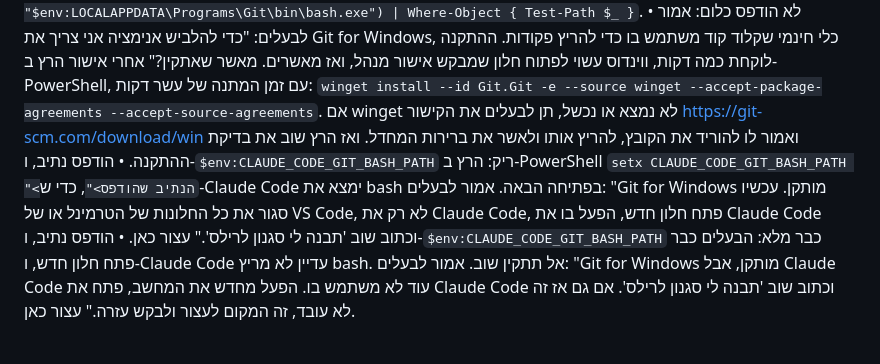
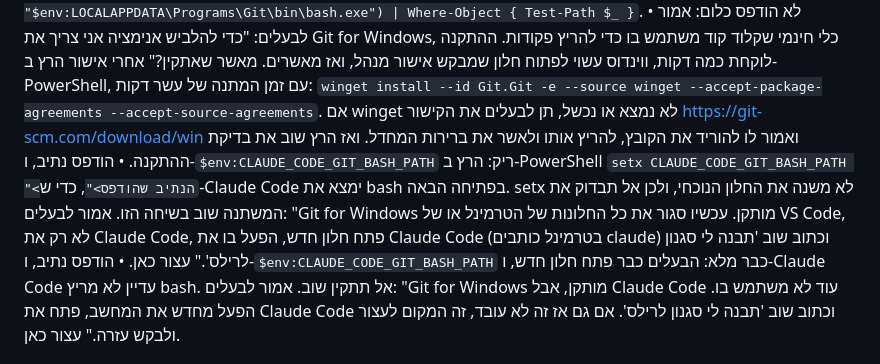
Before and after one commit to themakers-y-d/makers-bonuses, a Markdown page: skills/style-maker/SKILL.md, the part around the change. Rendered like a GitHub page.

Commit message:
animation-ci: run 10, final SKILL.md (setx note, how to start Claude Code)
Co-Authored-By: Claude Opus 5.5 (1M context) <noreply@anthropic.com>

```diff
--- a/skills/style-maker/SKILL.md
+++ b/skills/style-maker/SKILL.md
@@ -15,7 +15,7 @@ description: Builds the owner a personal animation style for talking-head reels,
 
 לפני הכל: אם אתה על ווינדוס, בדוק שכלי הפקודות שלך הוא bash (`echo $BASH_VERSION` מדפיס מספר גרסה, וב-PowerShell הוא מדפיס שורה ריקה). אם הכלי שלך הוא PowerShell, או ש-bash לא נמצא, הסקיל הזה צריך את Git for Windows. בדוק ב-PowerShell אם הוא כבר מותקן: `@("$env:ProgramFiles\Git\bin\bash.exe", "$env:LOCALAPPDATA\Programs\Git\bin\bash.exe") | Where-Object { Test-Path $_ }`.
 • לא הודפס כלום: אמור לבעלים: "כדי להלביש אנימציה אני צריך את Git for Windows, כלי חינמי שקלוד קוד משתמש בו כדי להריץ פקודות. ההתקנה לוקחת כמה דקות, ווינדוס עשוי לפתוח חלון שמבקש אישור מנהל, ואז מאשרים. מאשר שאתקין?" אחרי אישור הרץ ב-PowerShell, עם זמן המתנה של עשר דקות: `winget install --id Git.Git -e --source winget --accept-package-agreements --accept-source-agreements`. אם winget לא נמצא או נכשל, תן לבעלים את הקישור https://git-scm.com/download/win ואמור לו להוריד את הקובץ, להריץ אותו ולאשר את ברירות המחדל. ואז הרץ שוב את בדיקת ההתקנה.
-• הודפס נתיב, ו-`$env:CLAUDE_CODE_GIT_BASH_PATH` ריק: הרץ ב-PowerShell `setx CLAUDE_CODE_GIT_BASH_PATH "<הנתיב שהודפס>"`, כדי ש-Claude Code ימצא את bash בפתיחה הבאה. אמור לבעלים: "Git for Windows מותקן. עכשיו סגור את כל החלונות של הטרמינל או של VS Code, לא רק את Claude Code, פתח חלון חדש, הפעל בו את Claude Code וכתוב שוב 'תבנה לי סגנון לרילס'." עצור כאן.
+• הודפס נתיב, ו-`$env:CLAUDE_CODE_GIT_BASH_PATH` ריק: הרץ ב-PowerShell `setx CLAUDE_CODE_GIT_BASH_PATH "<הנתיב שהודפס>"`, כדי ש-Claude Code ימצא את bash בפתיחה הבאה. setx לא משנה את החלון הנוכחי, ולכן אל תבדוק את המשתנה שוב בשיחה הזו. אמור לבעלים: "Git for Windows מותקן. עכשיו סגור את כל החלונות של הטרמינל או של VS Code, לא רק את Claude Code, פתח חלון חדש, הפעל בו את Claude Code (בטרמינל כותבים claude) וכתוב שוב 'תבנה לי סגנון לרילס'." עצור כאן.
 • הודפס נתיב, ו-`$env:CLAUDE_CODE_GIT_BASH_PATH` כבר מלא: הבעלים כבר פתח חלון חדש, ו-Claude Code עדיין לא מריץ bash. אל תתקין שוב. אמור לבעלים: "Git for Windows מותקן, אבל Claude Code עוד לא משתמש בו. הפעל מחדש את המחשב, פתח את Claude Code וכתוב שוב 'תבנה לי סגנון לרילס'. אם גם אז זה לא עובד, זה המקום לעצור ולבקש עזרה." עצור כאן.
 
 אם בתיקייה של הסקיל הזה יש קובץ `makers.md`, ובתיקייה שבה אתה עובד יש `1-me/summary.md`, אתה בתוך מערכת MAKERS. קרא את `~/.claude/skills/style-maker/makers.md` ועבוד לפיו. הוא אומר מתי לחזור לשלבים של הקובץ הזה.
```
